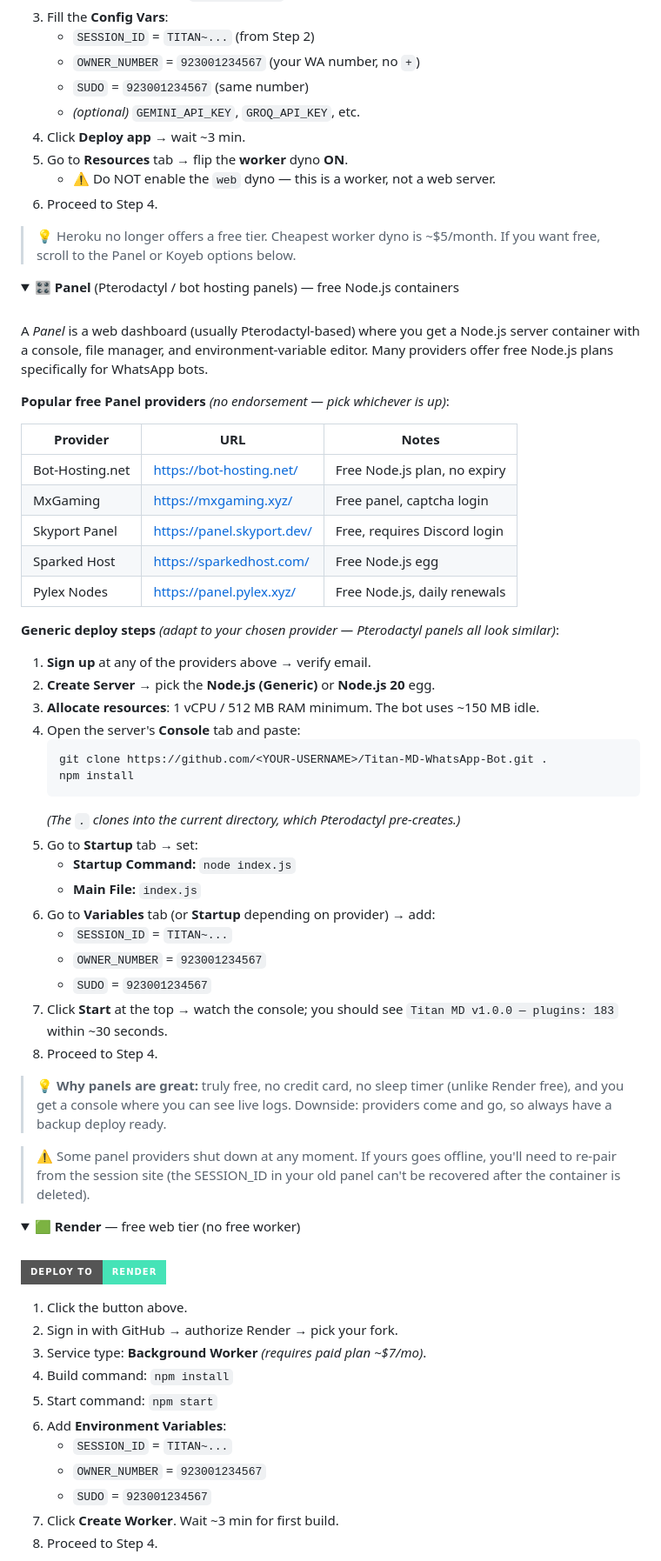
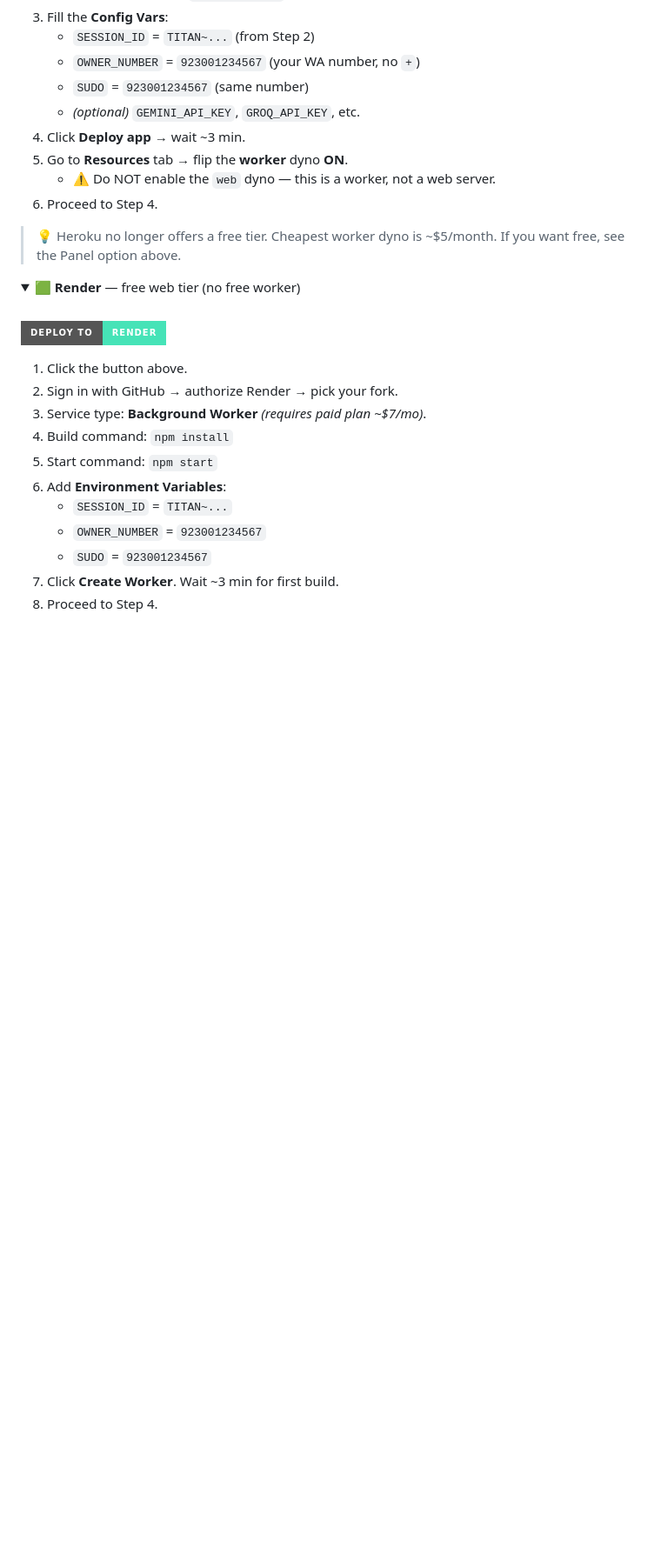
Before and after one commit to tayyabali8677/Titan-MD-WhatsApp-Bot, a Markdown page: README.md, the part around one of its changes. Shown at 87% size. GitHub-like rendering; folded sections open; badges without logos; blank space fills up the shorter version.

````diff
--- a/README.md
+++ b/README.md
@@ -183,51 +227,7 @@ Pick **one** platform below. All deploy buttons reference this repo; replace `ta
    - ⚠️ Do NOT enable the `web` dyno — this is a worker, not a web server.
 6. Proceed to Step 4.
 
-> 💡 Heroku no longer offers a free tier. Cheapest worker dyno is ~$5/month. If you want free, scroll to the Panel or Koyeb options below.
-
-</details>
-
-<details>
-<summary><b>🎛️ Panel</b> (Pterodactyl / bot hosting panels) — free Node.js containers</summary>
-
-<br>
-
-A *Panel* is a web dashboard (usually Pterodactyl-based) where you get a Node.js server container with a console, file manager, and environment-variable editor. Many providers offer free Node.js plans specifically for WhatsApp bots.
-
-**Popular free Panel providers** *(no endorsement — pick whichever is up)*:
-
-| Provider | URL | Notes |
-|---|---|---|
-| Bot-Hosting.net | https://bot-hosting.net/ | Free Node.js plan, no expiry |
-| MxGaming | https://mxgaming.xyz/ | Free panel, captcha login |
-| Skyport Panel | https://panel.skyport.dev/ | Free, requires Discord login |
-| Sparked Host | https://sparkedhost.com/ | Free Node.js egg |
-| Pylex Nodes | https://panel.pylex.xyz/ | Free Node.js, daily renewals |
-
-**Generic deploy steps** *(adapt to your chosen provider — Pterodactyl panels all look similar)*:
-
-1. **Sign up** at any of the providers above → verify email.
-2. **Create Server** → pick the **Node.js (Generic)** or **Node.js 20** egg.
-3. **Allocate resources**: 1 vCPU / 512 MB RAM minimum. The bot uses ~150 MB idle.
-4. Open the server's **Console** tab and paste:
-   ```bash
-   git clone https://github.com/<YOUR-USERNAME>/Titan-MD-WhatsApp-Bot.git .
-   npm install
-   ```
-   *(The `.` clones into the current directory, which Pterodactyl pre-creates.)*
-5. Go to **Startup** tab → set:
-   - **Startup Command:** `node index.js`
-   - **Main File:** `index.js`
-6. Go to **Variables** tab (or **Startup** depending on provider) → add:
-   - `SESSION_ID` = `TITAN~...`
-   - `OWNER_NUMBER` = `923001234567`
-   - `SUDO` = `923001234567`
-7. Click **Start** at the top → watch the console; you should see `Titan MD v1.0.0 — plugins: 183` within ~30 seconds.
-8. Proceed to Step 4.
-
-> 💡 **Why panels are great:** truly free, no credit card, no sleep timer (unlike Render free), and you get a console where you can see live logs. Downside: providers come and go, so always have a backup deploy ready.
-
-> ⚠️ Some panel providers shut down at any moment. If yours goes offline, you'll need to re-pair from the session site (the SESSION_ID in your old panel can't be recovered after the container is deleted).
+> 💡 Heroku no longer offers a free tier. Cheapest worker dyno is ~$5/month. If you want free, see the Panel option above.
 
 </details>
 
````
Also changed, not shown: other parts of README.md (+44 -0 lines).
